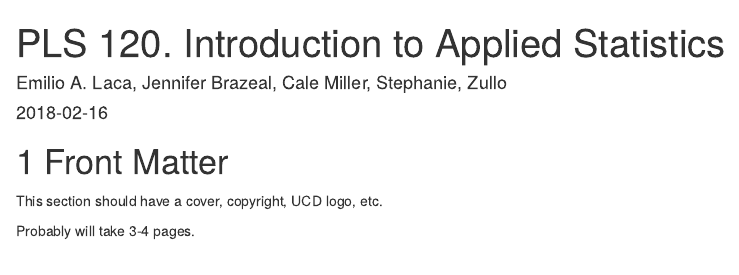
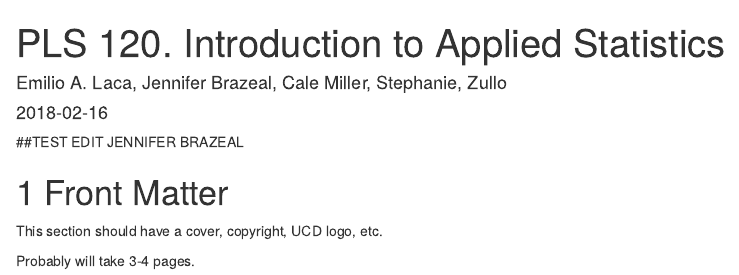
Before and after one commit to PLS120BookTeam/PLS120Book2018, an R Markdown document (00.1_FrontMatter.Rmd): the page in a window 1100 px wide, from its top. Rendered offline with R 4.5, knitr and Pandoc, with nearby package versions; drawn as R Markdown's standard HTML page in place of the format the file asks for.

Commit message:
Test edit
I added the text TEST EDIT JENNIFER BRAZEAL to line 14

```diff
--- a/00.1_FrontMatter.Rmd
+++ b/00.1_FrontMatter.Rmd
@@ -11,7 +11,7 @@ github-repo: emilioalaca/bookdown-start
 url: 'http\://the book url goes here ******'
 description: "Course materials for PLS 120. University of California, Davis"
 ---
-
+##TEST EDIT JENNIFER BRAZEAL
 
 
 # Front Matter {#ch.front}
```
